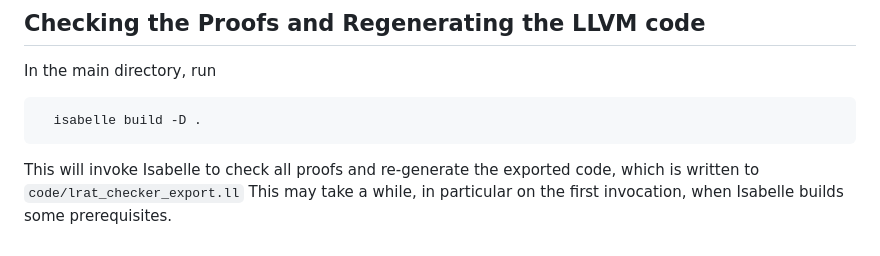
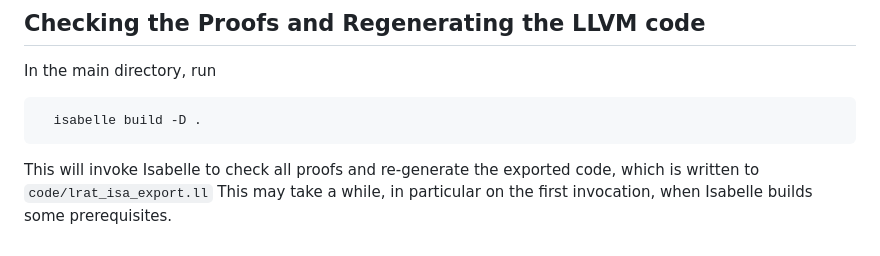
Before and after one commit to lammich/lrat_isa, a Markdown page: README.md, the part around the change. GitHub-like rendering.

```diff
--- a/README.md
+++ b/README.md
@@ -78,4 +78,4 @@
 
       isabelle build -D .
 
-  This will invoke Isabelle to check all proofs and re-generate the exported code, which is written to <code>code/lrat_checker_export.ll</code> This may take a while, in particular on the first invocation, when Isabelle builds some prerequisites.
+  This will invoke Isabelle to check all proofs and re-generate the exported code, which is written to <code>code/lrat_isa_export.ll</code> This may take a while, in particular on the first invocation, when Isabelle builds some prerequisites.
```
Also changed, not shown: README.in.md (+1 -1 lines).
